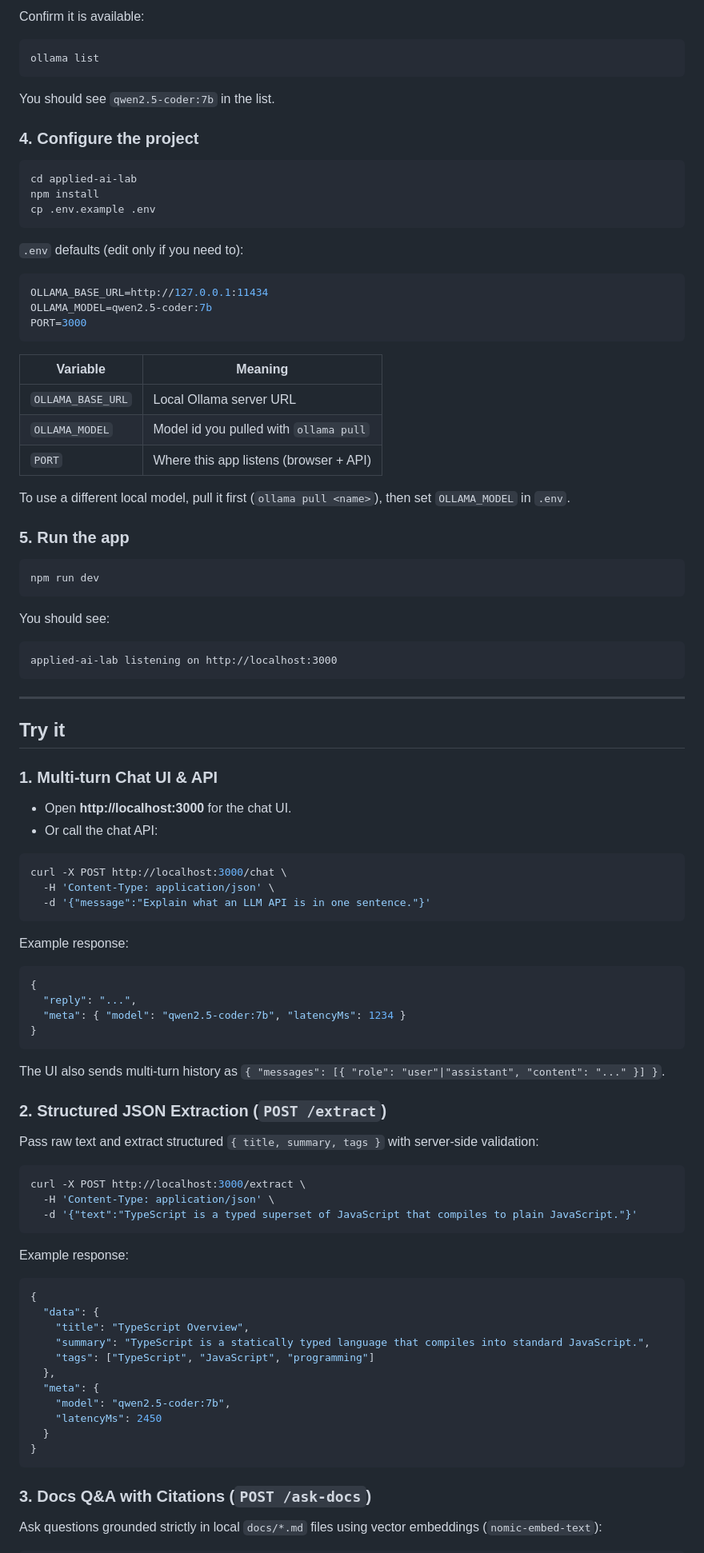
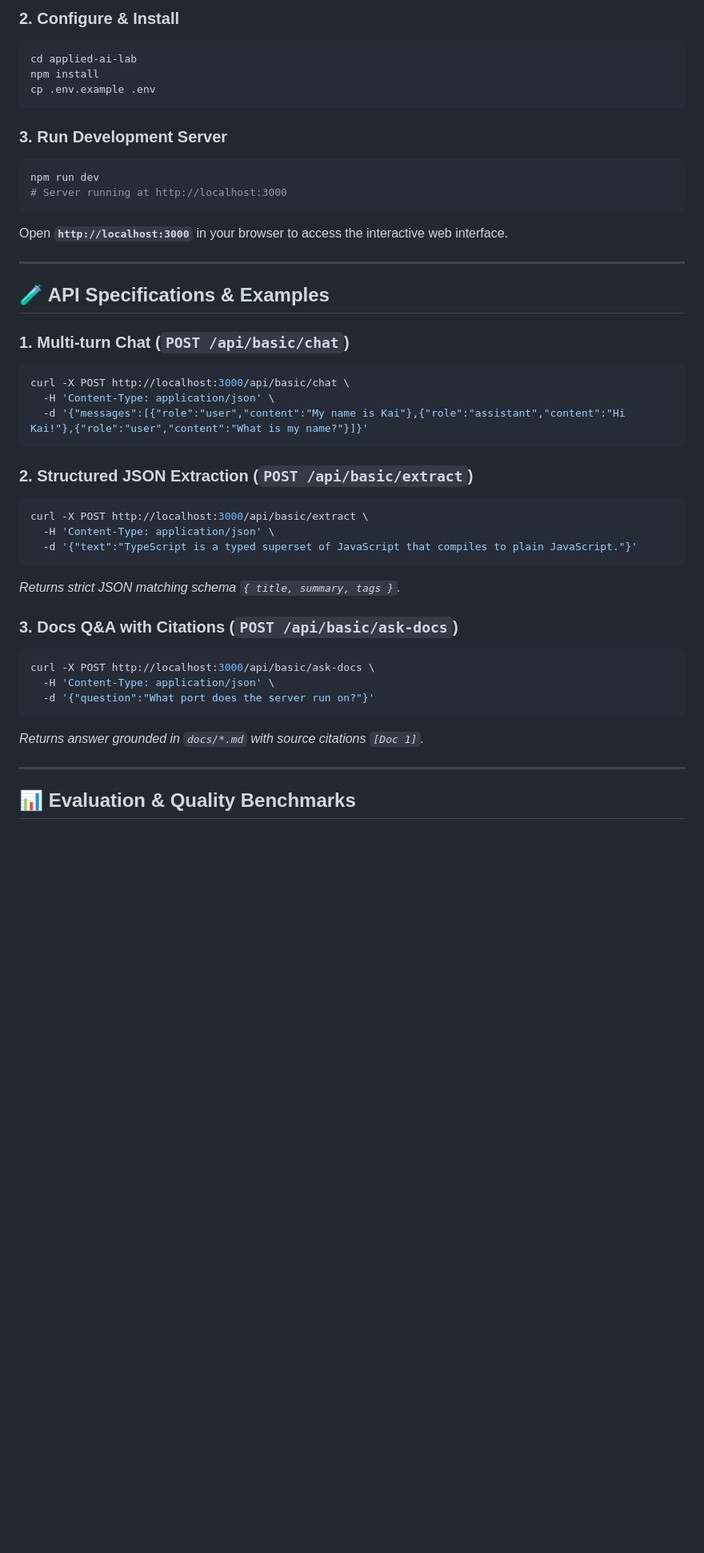
Before and after one commit to Kailash-dev/applied-ai-lab, a Markdown page: README.md, the part around one of its changes. Shown at 80% size. Drawn GitHub-style; blank space fills up the shorter version.

Commit message:
docs: Complete Step 7 polish, portfolio documentation, and 100% project completion

````diff
--- a/README.md
+++ b/README.md
@@ -43,99 +74,47 @@ ollama pull qwen2.5-coder:7b
 ```
 
-Confirm it is available:
-
-```bash
-ollama list
-```
-
-You should see `qwen2.5-coder:7b` in the list.
-
-### 4. Configure the project
-
+### 2. Configure & Install
 ```bash
 cd applied-ai-lab
 npm install
 cp .env.example .env
 ```
 
-`.env` defaults (edit only if you need to):
-
-```env
-OLLAMA_BASE_URL=http://127.0.0.1:11434
-OLLAMA_MODEL=qwen2.5-coder:7b
-PORT=3000
-```
-
-| Variable | Meaning |
-|----------|---------|
-| `OLLAMA_BASE_URL` | Local Ollama server URL |
-| `OLLAMA_MODEL` | Model id you pulled with `ollama pull` |
-| `PORT` | Where this app listens (browser + API) |
-
-To use a different local model, pull it first (`ollama pull <name>`), then set `OLLAMA_MODEL` in `.env`.
-
-### 5. Run the app
-
+### 3. Run Development Server
 ```bash
 npm run dev
+# Server running at http://localhost:3000
 ```
-
-You should see:
-
-```text
-applied-ai-lab listening on http://localhost:3000
-```
+Open **`http://localhost:3000`** in your browser to access the interactive web interface.
 
 ---
 
-## Try it
+## 🧪 API Specifications & Examples
 
-### 1. Multi-turn Chat UI & API
-- Open **http://localhost:3000** for the chat UI.
-- Or call the chat API:
-
+### 1. Multi-turn Chat (`POST /api/basic/chat`)
 ```bash
-curl -X POST http://localhost:3000/chat \
+curl -X POST http://localhost:3000/api/basic/chat \
   -H 'Content-Type: application/json' \
-  -d '{"message":"Explain what an LLM API is in one sentence."}'
+  -d '{"messages":[{"role":"user","content":"My name is Kai"},{"role":"assistant","content":"Hi Kai!"},{"role":"user","content":"What is my name?"}]}'
 ```
 
-Example response:
-
-```json
-{
-  "reply": "...",
-  "meta": { "model": "qwen2.5-coder:7b", "latencyMs": 1234 }
-}
-```
-
-The UI also sends multi-turn history as `{ "messages": [{ "role": "user"|"assistant", "content": "..." }] }`.
-
-### 2. Structured JSON Extraction (`POST /extract`)
-Pass raw text and extract structured `{ title, summary, tags }` with server-side validation:
-
+### 2. Structured JSON Extraction (`POST /api/basic/extract`)
 ```bash
-curl -X POST http://localhost:3000/extract \
+curl -X POST http://localhost:3000/api/basic/extract \
   -H 'Content-Type: application/json' \
   -d '{"text":"TypeScript is a typed superset of JavaScript that compiles to plain JavaScript."}'
 ```
+*Returns strict JSON matching schema `{ title, summary, tags }`.*
 
-Example response:
+### 3. Docs Q&A with Citations (`POST /api/basic/ask-docs`)
+```bash
+curl -X POST http://localhost:3000/api/basic/ask-docs \
+  -H 'Content-Type: application/json' \
+  -d '{"question":"What port does the server run on?"}'
+```
+*Returns answer grounded in `docs/*.md` with source citations `[Doc 1]`.*
 
-```json
-{
-  "data": {
-    "title": "TypeScript Overview",
-    "summary": "TypeScript is a statically typed language that compiles into standard JavaScript.",
-    "tags": ["TypeScript", "JavaScript", "programming"]
-  },
-  "meta": {
-    "model": "qwen2.5-coder:7b",
-    "latencyMs": 2450
-  }
-}
-```
+---
 
-### 3. Docs Q&A with Citations (`POST /ask-docs`)
-Ask questions grounded strictly in local `docs/*.md` files using vector embeddings (`nomic-embed-text`):
+## 📊 Evaluation & Quality Benchmarks
 
````
Also changed, not shown: other parts of README.md (+85 -68 lines), HANDOFF.md (+7 -10 lines), PROJECT-GUIDE.md (+10 -12 lines).
